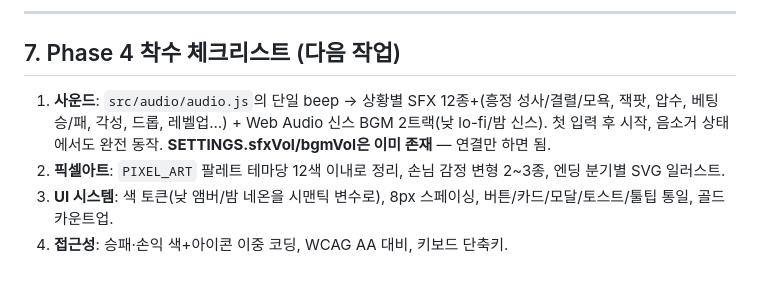
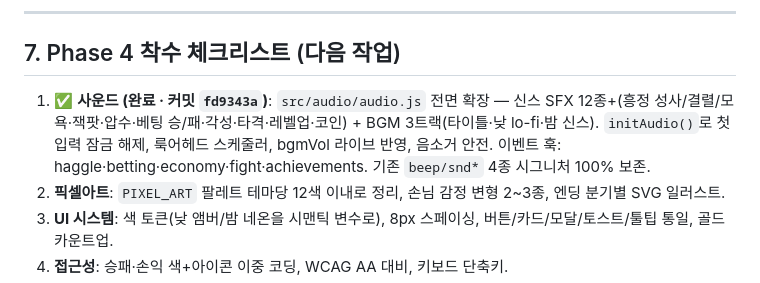
Before and after one commit to Sunny8197783/FirstGame, a Markdown page: HANDOFF.md, the part around the change. GitHub-like rendering.

Commit message:
docs: HANDOFF Phase 4-1(사운드) 완료 반영
Co-Authored-By: Claude Opus 4.8 <noreply@anthropic.com>

```diff
--- a/HANDOFF.md
+++ b/HANDOFF.md
@@ -95,7 +95,7 @@ legacy/demo_v1.html  원본 단일 파일 데모 (참고용 보존)
 ---
 
 ## 7. Phase 4 착수 체크리스트 (다음 작업)
-1. **사운드**: `src/audio/audio.js`의 단일 beep → 상황별 SFX 12종+(흥정 성사/결렬/모욕, 잭팟, 압수, 베팅 승/패, 각성, 드롭, 레벨업…) + Web Audio 신스 BGM 2트랙(낮 lo-fi/밤 신스). 첫 입력 후 시작, 음소거 상태에서도 완전 동작. **SETTINGS.sfxVol/bgmVol은 이미 존재** — 연결만 하면 됨.
+1. ✅ **사운드 (완료 · 커밋 `fd9343a`)**: `src/audio/audio.js` 전면 확장 — 신스 SFX 12종+(흥정 성사/결렬/모욕·잭팟·압수·베팅 승/패·각성·타격·레벨업·코인) + BGM 3트랙(타이틀·낮 lo-fi·밤 신스). `initAudio()`로 첫 입력 잠금 해제, 룩어헤드 스케줄러, bgmVol 라이브 반영, 음소거 안전. 이벤트 훅: haggle·betting·economy·fight·achievements. 기존 `beep/snd*` 4종 시그니처 100% 보존.
 2. **픽셀아트**: `PIXEL_ART` 팔레트 테마당 12색 이내로 정리, 손님 감정 변형 2~3종, 엔딩 분기별 SVG 일러스트.
 3. **UI 시스템**: 색 토큰(낮 앰버/밤 네온을 시맨틱 변수로), 8px 스페이싱, 버튼/카드/모달/토스트/툴팁 통일, 골드 카운트업.
 4. **접근성**: 승패·손익 색+아이콘 이중 코딩, WCAG AA 대비, 키보드 단축키.
```
